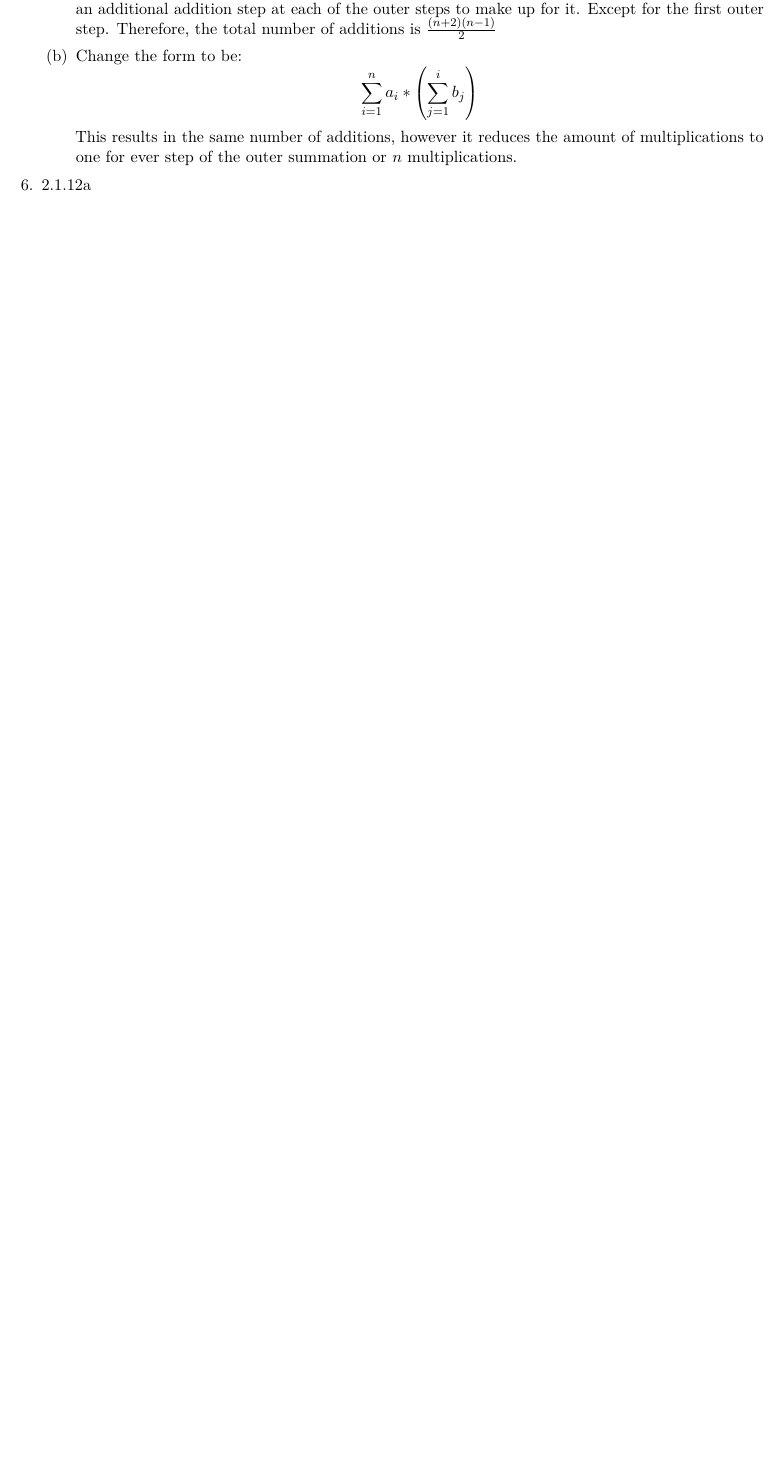
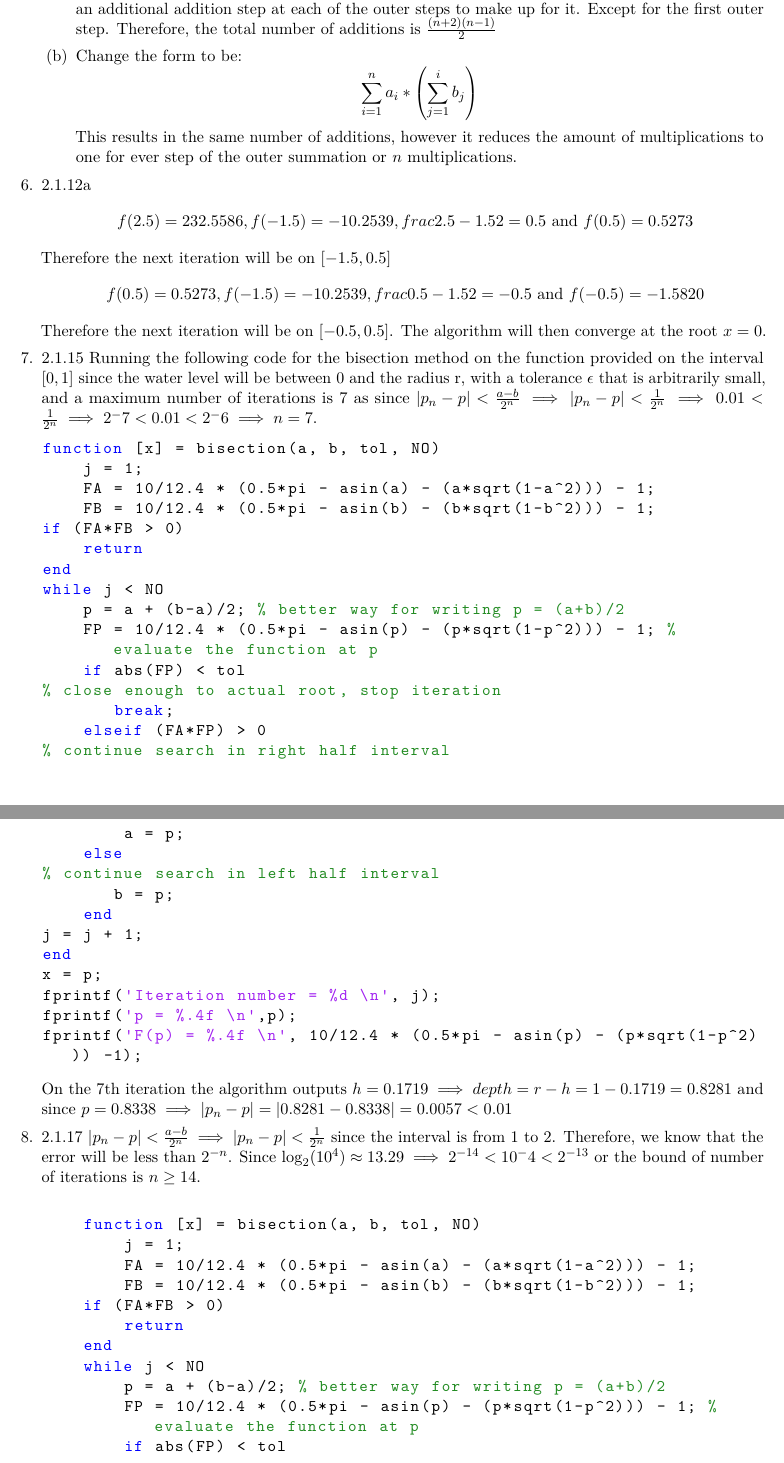
Before and after one commit to Lwhels/hw2, a LaTeX problem sheet (homework2.tex): part of page 2 of 2 before the commit and two parts of pages 2 and 3 of 4 after it, the two joined at a grey line, cut so that both start at the same text, the shorter picture padded with empty space. Compiled offline with pdfLaTeX.

Commit message:
first turn in

```diff
--- a/homework2.tex
+++ b/homework2.tex
@@ -109,5 +109,56 @@ since $\lim_{x \to \infty} x_n = \lim_{x \to \infty} x_{n+1} = x$ and $ x_{n + 1
     This results in the same number of additions, however it reduces the amount of multiplications to one for ever step of the outer summation or $n$ multiplications.
 \end{parts}
 \question 2.1.12a
+\[\ f(2.5) =  232.5586, f(-1.5) = -10.2539, frac{2.5 - 1.5}{2} = 0.5 \text{ and  } f(0.5) = 0.5273\]
+Therefore the next iteration will be on $[-1.5, 0.5]$
+\[\ f(0.5) =  0.5273, f(-1.5) = -10.2539, frac{0.5 - 1.5}{2} = -0.5 \text{ and  } f(-0.5) = -1.5820\]
+Therefore the next iteration will be on $[-0.5, 0.5]$. The algorithm will then converge at the root $x =0$.
 \question 2.1.15
+Running the following code for the bisection method on the function provided on the interval $[0,1]$ since the water level will be between 0 and the radius r, with a tolerance $\epsilon$ that is arbitrarily small, and a maximum number of iterations is 7 as  since $|p_n - p| < \frac{a - b}{2^n} \implies |p_n - p| < \frac{1}{2^n} \implies 0.01 < \frac{1}{2^n} \implies 2^-7 < 0.01 < 2^-6 \implies n = 7$.
+\begin{lstlisting}[style=Matlab-editor]
+function [x] = bisection(a, b, tol, NO)
+    j = 1;
+    FA = 10/12.4 * (0.5*pi - asin(a) - (a*sqrt(1-a^2))) - 1;
+    FB = 10/12.4 * (0.5*pi - asin(b) - (b*sqrt(1-b^2))) - 1;
+if (FA*FB > 0)
+    return
+end
+while j < NO
+    p = a + (b-a)/2; % better way for writing p = (a+b)/2
+    FP = 10/12.4 * (0.5*pi - asin(p) - (p*sqrt(1-p^2))) - 1; % evaluate the function at p
+    if abs(FP) < tol
+% close enough to actual root, stop iteration
+       break;
+    elseif (FA*FP) > 0
+% continue search in right half interval
+        a = p;
+    else
+% continue search in left half interval
+       b = p;
+    end
+j = j + 1;
+end
+x = p;
+fprintf('Iteration number = %d \n', j);
+fprintf('p = %.4f \n',p);
+fprintf('F(p) = %.4f \n', 10/12.4 * (0.5*pi - asin(p) - (p*sqrt(1-p^2))) -1);
+\end{lstlisting}
+On the 7th iteration the algorithm outputs $h = 0.1719 \implies depth = r - h = 1 - 0.1719 = 0.8281$ and since $ p = 0.8338 \implies |p_n - p| = |0.8281 - 0.8338| = 0.0057 < 0.01$
+
 \question 2.1.17
+$|p_n - p| < \frac{a - b}{2^n} \implies |p_n - p| < \frac{1}{2^n}$ since the interval is from 1 to 2. Therefore, we know that the error will be less than $2^{-n}$. Since $\log_2(10^4) \approx 13.29 \implies 2^{-14} < 10^-4 < 2^{-13}$ or the bound of number of iterations is $n \geq 14$.
+\begin{lstlisting}[style=Matlab-editor]
+
+    function [x] = bisection(a, b, tol, NO)
+        j = 1;
+        FA = 10/12.4 * (0.5*pi - asin(a) - (a*sqrt(1-a^2))) - 1;
+        FB = 10/12.4 * (0.5*pi - asin(b) - (b*sqrt(1-b^2))) - 1;
+    if (FA*FB > 0)
+        return
+    end
+    while j < NO
+        p = a + (b-a)/2; % better way for writing p = (a+b)/2
+        FP = 10/12.4 * (0.5*pi - asin(p) - (p*sqrt(1-p^2))) - 1; % evaluate the function at p
+        if abs(FP) < tol
+    % close enough to actual root, stop iteration
+           break;
@@ -114 +179,3 @@ since $\lim_{x \to \infty} x_n = \lim_{x \to \infty} x_{n+1} = x$ and $ x_{n + 1
+\end{lstlisting}
+by the code above the $p_{14} = 1.3248 $
 \question 2.1.20
```
Also changed, not shown: homework2.pdf, homework2.tex (16 more changed lines), 5 other files.
